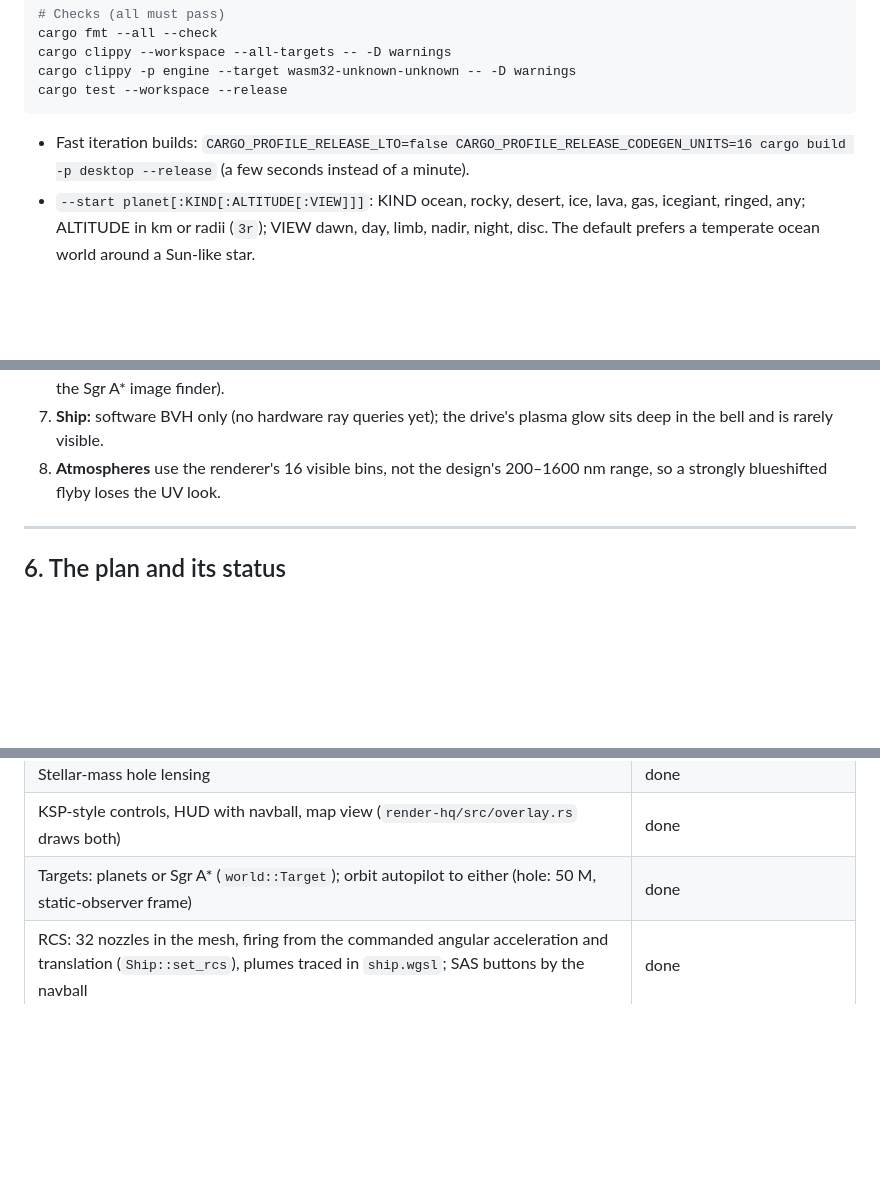
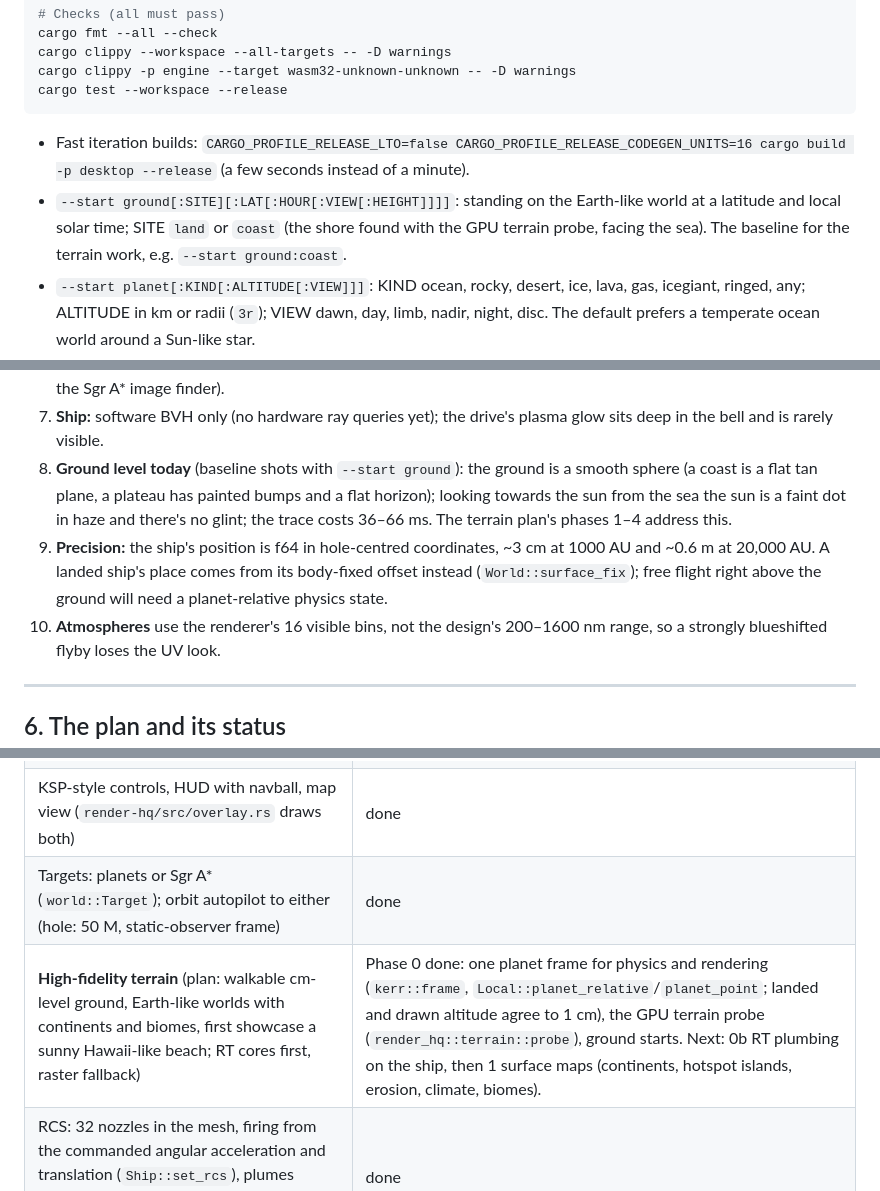
Before and after one commit to sstrabe/portfolio, a Markdown page: docs/HANDOFF.md, 3 parts joined by grey strips. Drawn GitHub-style; blank space fills up the shorter version.

Commit message:
HANDOFF: terrain plan status, ground-level baseline and precision notes
Co-Authored-By: Claude Opus 5.5 <noreply@anthropic.com>

```diff
--- a/docs/HANDOFF.md
+++ b/docs/HANDOFF.md
@@ -114,6 +114,10 @@ cargo test --workspace --release
 - Fast iteration builds: `CARGO_PROFILE_RELEASE_LTO=false
   CARGO_PROFILE_RELEASE_CODEGEN_UNITS=16 cargo build -p desktop --release`
   (a few seconds instead of a minute).
+- `--start ground[:SITE][:LAT[:HOUR[:VIEW[:HEIGHT]]]]`: standing on the
+  Earth-like world at a latitude and local solar time; SITE `land` or
+  `coast` (the shore found with the GPU terrain probe, facing the sea).
+  The baseline for the terrain work, e.g. `--start ground:coast`.
 - `--start planet[:KIND[:ALTITUDE[:VIEW]]]`: KIND ocean, rocky, desert, ice,
   lava, gas, icegiant, ringed, any; ALTITUDE in km or radii (`3r`); VIEW
   dawn, day, limb, nadir, night, disc. The default prefers a temperate ocean
@@ -190,7 +194,16 @@ march). The post chain is ~2 ms.
    point images of other stars (those come from the Sgr A* image finder).
 7. **Ship:** software BVH only (no hardware ray queries yet); the drive's
    plasma glow sits deep in the bell and is rarely visible.
-8. **Atmospheres** use the renderer's 16 visible bins, not the design's
+8. **Ground level today** (baseline shots with `--start ground`): the
+   ground is a smooth sphere (a coast is a flat tan plane, a plateau has
+   painted bumps and a flat horizon); looking towards the sun from the sea
+   the sun is a faint dot in haze and there's no glint; the trace costs
+   36–66 ms. The terrain plan's phases 1–4 address this.
+9. **Precision:** the ship's position is f64 in hole-centred coordinates,
+   ~3 cm at 1000 AU and ~0.6 m at 20,000 AU. A landed ship's place comes
+   from its body-fixed offset instead (`World::surface_fix`); free flight
+   right above the ground will need a planet-relative physics state.
+10. **Atmospheres** use the renderer's 16 visible bins, not the design's
    200–1600 nm range, so a strongly blueshifted flyby loses the UV look.
 
 ---
@@ -213,6 +226,7 @@ yards", and a detailed design followed (`docs/planets.md`). Status:
 | Stellar-mass hole lensing | done |
 | KSP-style controls, HUD with navball, map view (`render-hq/src/overlay.rs` draws both) | done |
 | Targets: planets or Sgr A* (`world::Target`); orbit autopilot to either (hole: 50 M, static-observer frame) | done |
+| **High-fidelity terrain** (plan: walkable cm-level ground, Earth-like worlds with continents and biomes, first showcase a sunny Hawaii-like beach; RT cores first, raster fallback) | Phase 0 done: one planet frame for physics and rendering (`kerr::frame`, `Local::planet_relative`/`planet_point`; landed and drawn altitude agree to 1 cm), the GPU terrain probe (`render_hq::terrain::probe`), ground starts. Next: 0b RT plumbing on the ship, then 1 surface maps (continents, hotspot islands, erosion, climate, biomes). |
 | RCS: 32 nozzles in the mesh, firing from the commanded angular acceleration and translation (`Ship::set_rcs`), plumes traced in `ship.wgsl`; SAS buttons by the navball | done |
 | RT-core terrain and ship, surface maps, 200–1600 nm atmosphere tables, presets (Mars, Venus, Titan, Jupiter, Neptune) | not started |
 
```
